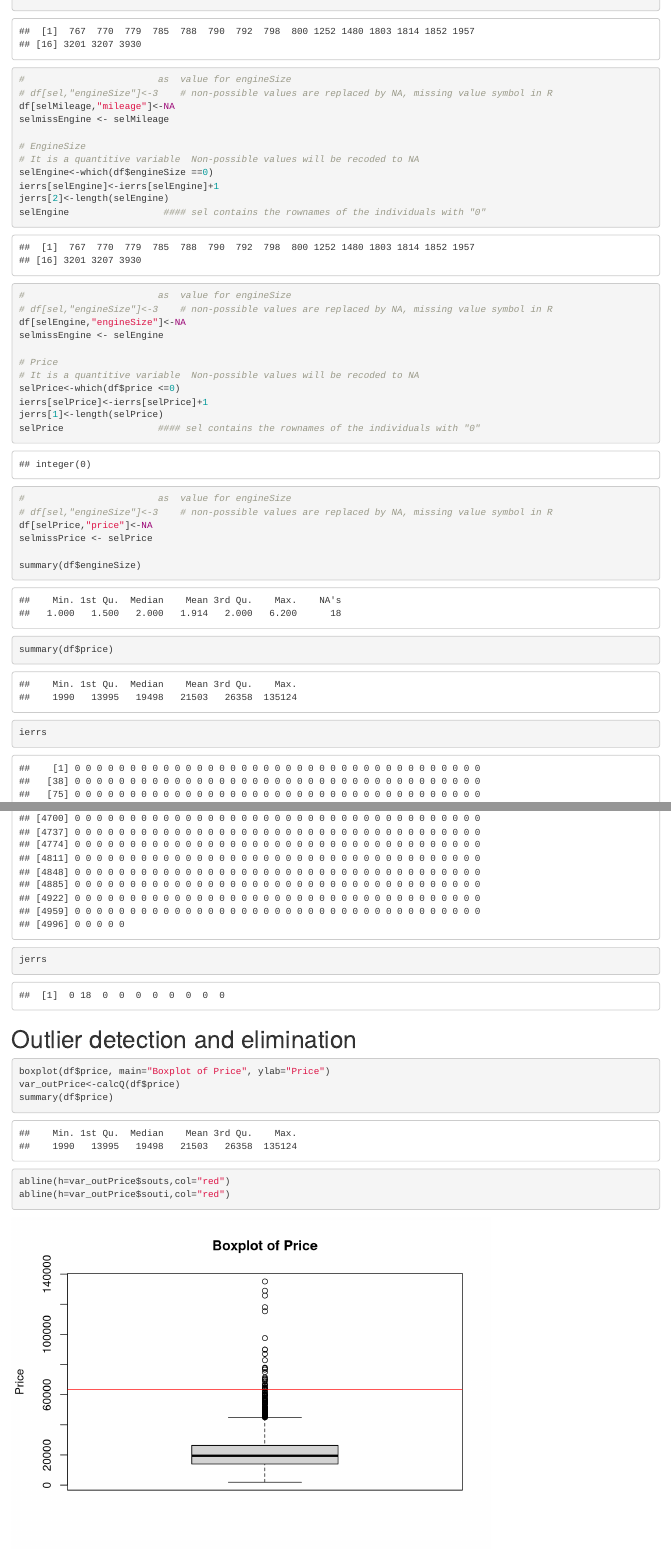
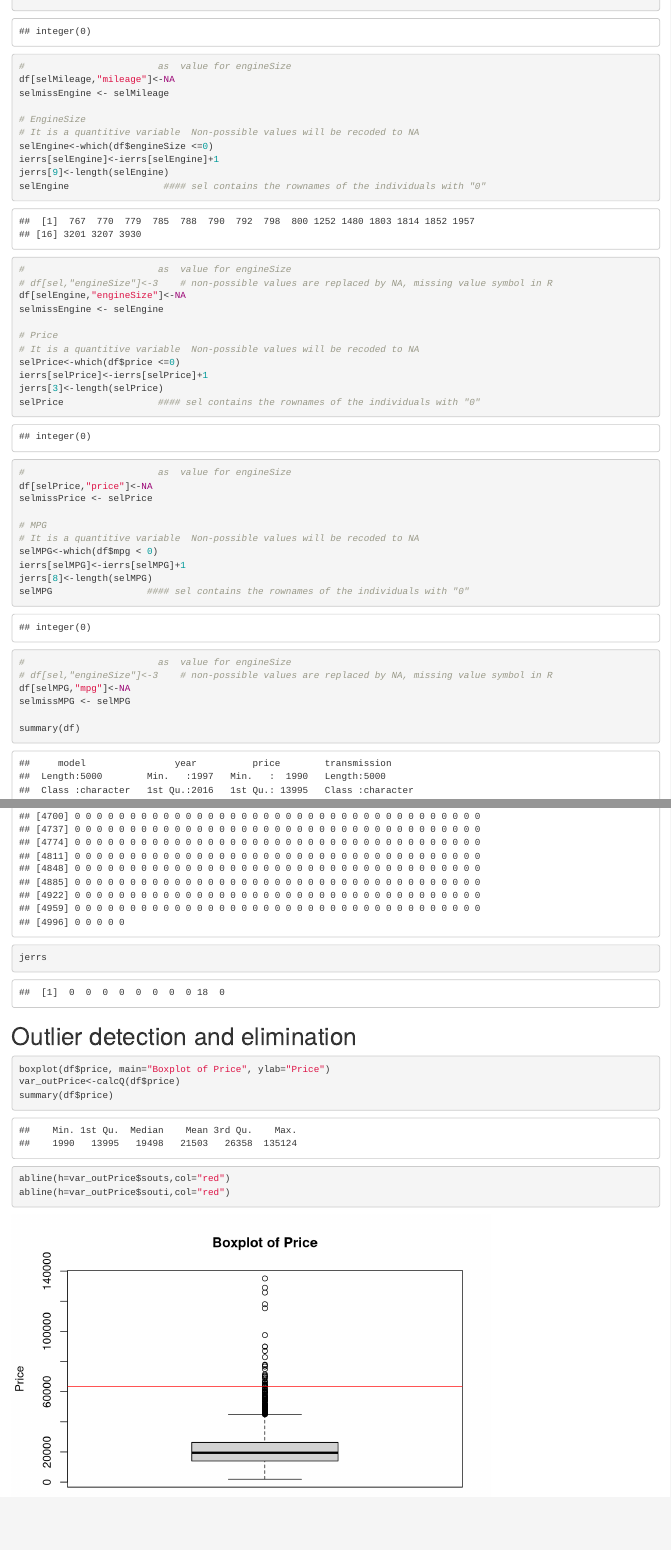
Before and after one commit to LordNetro/adei-fib, an R Markdown document (Lab/D1/D1.Rmd): the page in a window 1100 px wide, from 7180 px down, and a second part further down, joined at a grey line. Rendered offline with R 4.5, knitr and Pandoc, with nearby package versions; some code elsewhere in the file could not run offline.

Commit message:
Update D1.Rmd

```diff
--- a/Lab/D1/D1.Rmd
+++ b/Lab/D1/D1.Rmd
@@ -276,14 +276,13 @@ jerrs[2]<-length(selMileage)
 selMileage                 #### sel contains the rownames of the individuals with "0"
 #                        as  value for engineSize
-# df[sel,"engineSize"]<-3    # non-possible values are replaced by NA, missing value symbol in R
 df[selMileage,"mileage"]<-NA
 selmissEngine <- selMileage
 
 # EngineSize
 # It is a quantitive variable  Non-possible values will be recoded to NA
-selEngine<-which(df$engineSize ==0)
+selEngine<-which(df$engineSize <=0)
 ierrs[selEngine]<-ierrs[selEngine]+1
-jerrs[2]<-length(selEngine)
+jerrs[9]<-length(selEngine)
 selEngine                 #### sel contains the rownames of the individuals with "0"
 #                        as  value for engineSize
 # df[sel,"engineSize"]<-3    # non-possible values are replaced by NA, missing value symbol in R
@@ -294,15 +293,24 @@ selmissEngine <- selEngine
 # It is a quantitive variable  Non-possible values will be recoded to NA
 selPrice<-which(df$price <=0)
 ierrs[selPrice]<-ierrs[selPrice]+1
-jerrs[1]<-length(selPrice)
+jerrs[3]<-length(selPrice)
 selPrice                 #### sel contains the rownames of the individuals with "0"
 #                        as  value for engineSize
-# df[sel,"engineSize"]<-3    # non-possible values are replaced by NA, missing value symbol in R
 df[selPrice,"price"]<-NA
 selmissPrice <- selPrice
 
-summary(df$engineSize)
-summary(df$price)
+# MPG
+# It is a quantitive variable  Non-possible values will be recoded to NA
+selMPG<-which(df$mpg < 0)
+ierrs[selMPG]<-ierrs[selMPG]+1
+jerrs[8]<-length(selMPG)
+selMPG                 #### sel contains the rownames of the individuals with "0"
+#                        as  value for engineSize
+# df[sel,"engineSize"]<-3    # non-possible values are replaced by NA, missing value symbol in R
+df[selMPG,"mpg"]<-NA
+selmissMPG <- selMPG
+
+summary(df)
 ierrs
 jerrs
 
```
Also changed, not shown: Lab/D1/D1.Rmd (21 more changed lines).
